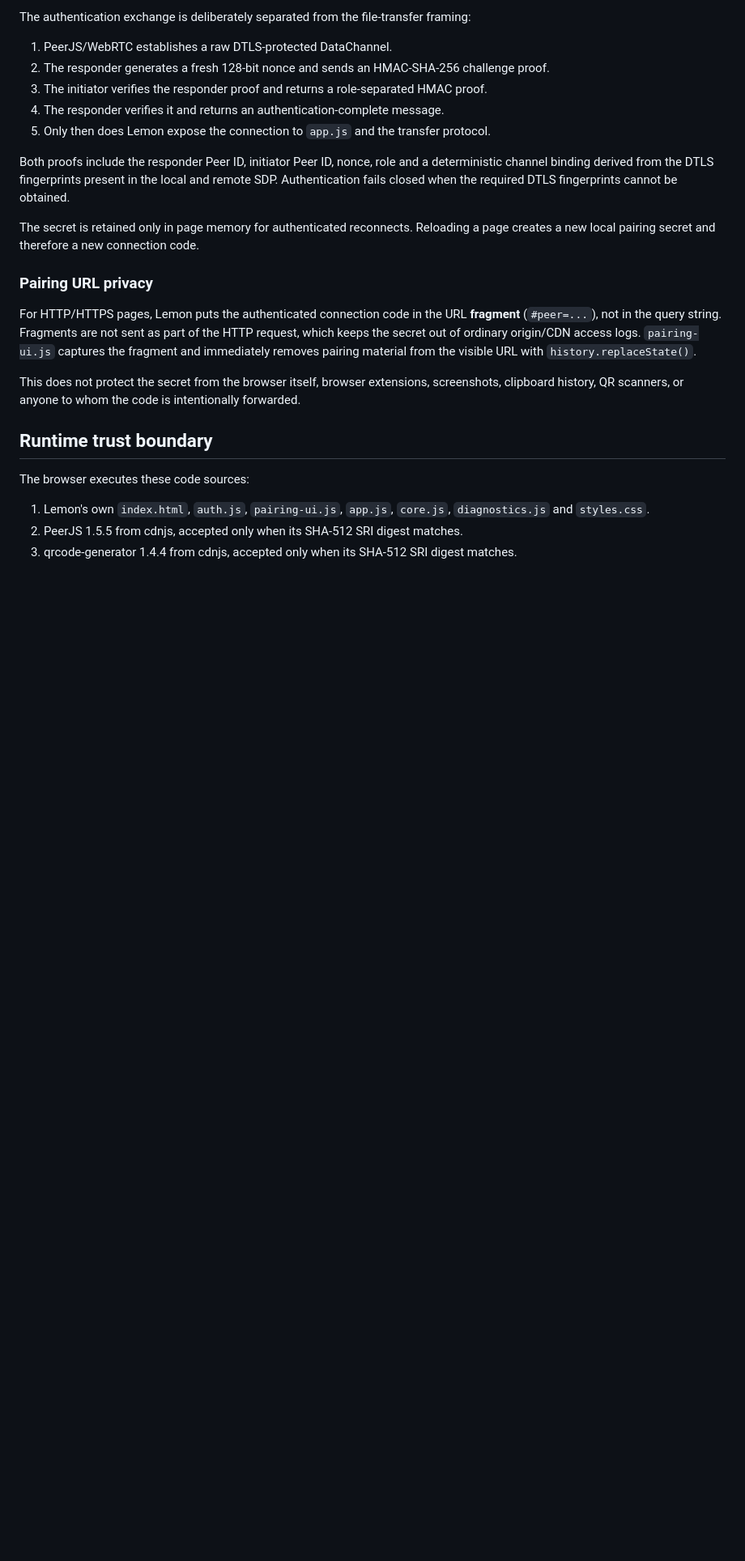
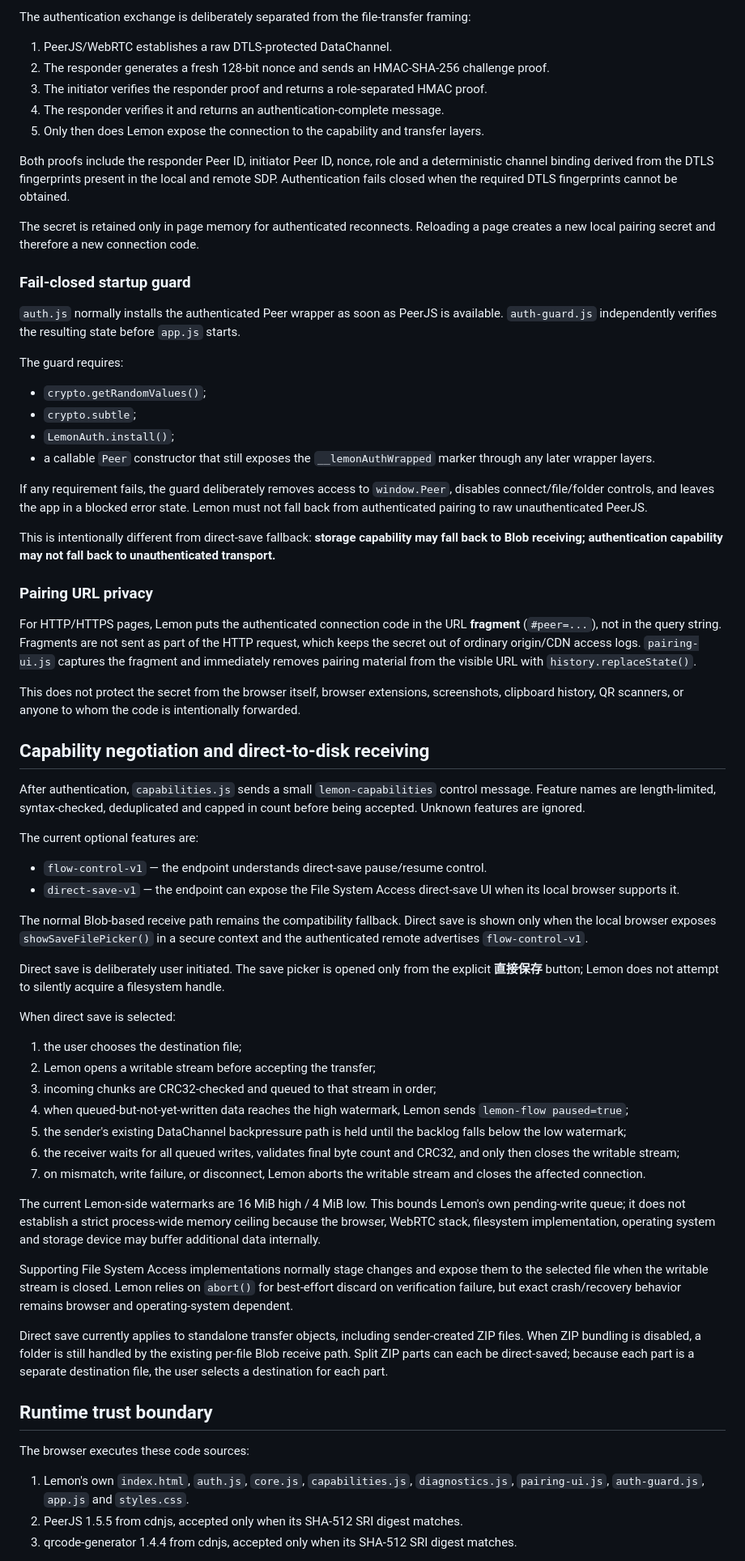
Before and after one commit to SMB-Chan/Lemon, a Markdown page: SECURITY.md, the part around one of its changes. Shown at 81% size. GitHub-like rendering; blank space fills up the shorter version.

Commit message:
Document v1.3 direct-save and fail-closed security boundary

```diff
--- a/SECURITY.md
+++ b/SECURITY.md
@@ -28,11 +32,26 @@ The authentication exchange is deliberately separated from the file-transfer fra
 2. The responder generates a fresh 128-bit nonce and sends an HMAC-SHA-256 challenge proof.
 3. The initiator verifies the responder proof and returns a role-separated HMAC proof.
 4. The responder verifies it and returns an authentication-complete message.
-5. Only then does Lemon expose the connection to `app.js` and the transfer protocol.
+5. Only then does Lemon expose the connection to the capability and transfer layers.
 
 Both proofs include the responder Peer ID, initiator Peer ID, nonce, role and a deterministic channel binding derived from the DTLS fingerprints present in the local and remote SDP. Authentication fails closed when the required DTLS fingerprints cannot be obtained.
 
 The secret is retained only in page memory for authenticated reconnects. Reloading a page creates a new local pairing secret and therefore a new connection code.
+
+### Fail-closed startup guard
+
+`auth.js` normally installs the authenticated Peer wrapper as soon as PeerJS is available. `auth-guard.js` independently verifies the resulting state before `app.js` starts.
+
+The guard requires:
+
+- `crypto.getRandomValues()`;
+- `crypto.subtle`;
+- `LemonAuth.install()`;
+- a callable `Peer` constructor that still exposes the `__lemonAuthWrapped` marker through any later wrapper layers.
+
+If any requirement fails, the guard deliberately removes access to `window.Peer`, disables connect/file/folder controls, and leaves the app in a blocked error state. Lemon must not fall back from authenticated pairing to raw unauthenticated PeerJS.
+
+This is intentionally different from direct-save fallback: **storage capability may fall back to Blob receiving; authentication capability may not fall back to unauthenticated transport.**
 
 ### Pairing URL privacy
 
@@ -40,11 +59,40 @@ For HTTP/HTTPS pages, Lemon puts the authenticated connection code in the URL **
 
 This does not protect the secret from the browser itself, browser extensions, screenshots, clipboard history, QR scanners, or anyone to whom the code is intentionally forwarded.
 
+## Capability negotiation and direct-to-disk receiving
+
+After authentication, `capabilities.js` sends a small `lemon-capabilities` control message. Feature names are length-limited, syntax-checked, deduplicated and capped in count before being accepted. Unknown features are ignored.
+
+The current optional features are:
+
+- `flow-control-v1` — the endpoint understands direct-save pause/resume control.
+- `direct-save-v1` — the endpoint can expose the File System Access direct-save UI when its local browser supports it.
+
+The normal Blob-based receive path remains the compatibility fallback. Direct save is shown only when the local browser exposes `showSaveFilePicker()` in a secure context and the authenticated remote advertises `flow-control-v1`.
+
+Direct save is deliberately user initiated. The save picker is opened only from the explicit **直接保存** button; Lemon does not attempt to silently acquire a filesystem handle.
+
+When direct save is selected:
+
+1. the user chooses the destination file;
+2. Lemon opens a writable stream before accepting the transfer;
+3. incoming chunks are CRC32-checked and queued to that stream in order;
+4. when queued-but-not-yet-written data reaches the high watermark, Lemon sends `lemon-flow paused=true`;
+5. the sender's existing DataChannel backpressure path is held until the backlog falls below the low watermark;
+6. the receiver waits for all queued writes, validates final byte count and CRC32, and only then closes the writable stream;
+7. on mismatch, write failure, or disconnect, Lemon aborts the writable stream and closes the affected connection.
+
+The current Lemon-side watermarks are 16 MiB high / 4 MiB low. This bounds Lemon's own pending-write queue; it does not establish a strict process-wide memory ceiling because the browser, WebRTC stack, filesystem implementation, operating system and storage device may buffer additional data internally.
+
+Supporting File System Access implementations normally stage changes and expose them to the selected file when the writable stream is closed. Lemon relies on `abort()` for best-effort discard on verification failure, but exact crash/recovery behavior remains browser and operating-system dependent.
+
+Direct save currently applies to standalone transfer objects, including sender-created ZIP files. When ZIP bundling is disabled, a folder is still handled by the existing per-file Blob receive path. Split ZIP parts can each be direct-saved; because each part is a separate destination file, the user selects a destination for each part.
+
 ## Runtime trust boundary
 
 The browser executes these code sources:
 
-1. Lemon's own `index.html`, `auth.js`, `pairing-ui.js`, `app.js`, `core.js`, `diagnostics.js` and `styles.css`.
+1. Lemon's own `index.html`, `auth.js`, `core.js`, `capabilities.js`, `diagnostics.js`, `pairing-ui.js`, `auth-guard.js`, `app.js` and `styles.css`.
 2. PeerJS 1.5.5 from cdnjs, accepted only when its SHA-512 SRI digest matches.
 3. qrcode-generator 1.4.4 from cdnjs, accepted only when its SHA-512 SRI digest matches.
 
```
Also changed, not shown: other parts of SECURITY.md (+13 -5 lines).
